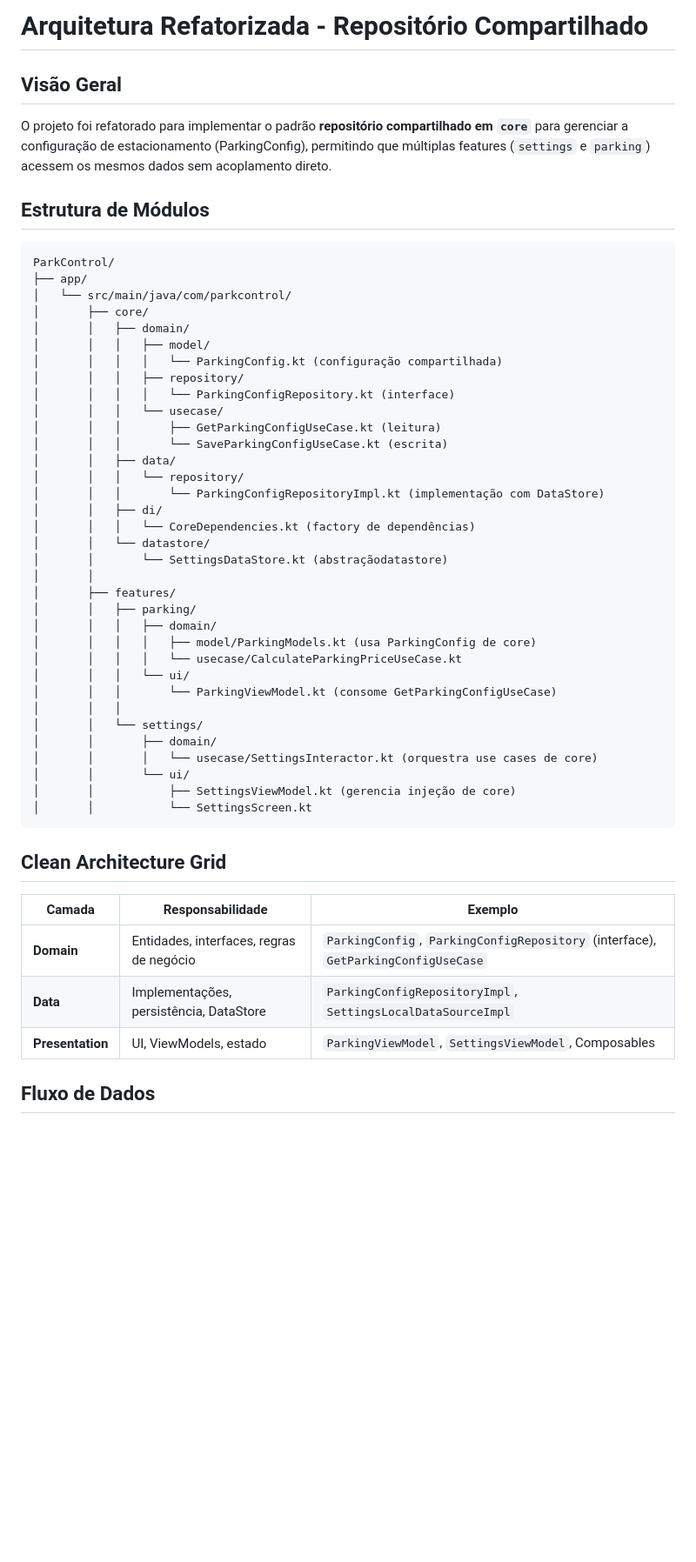
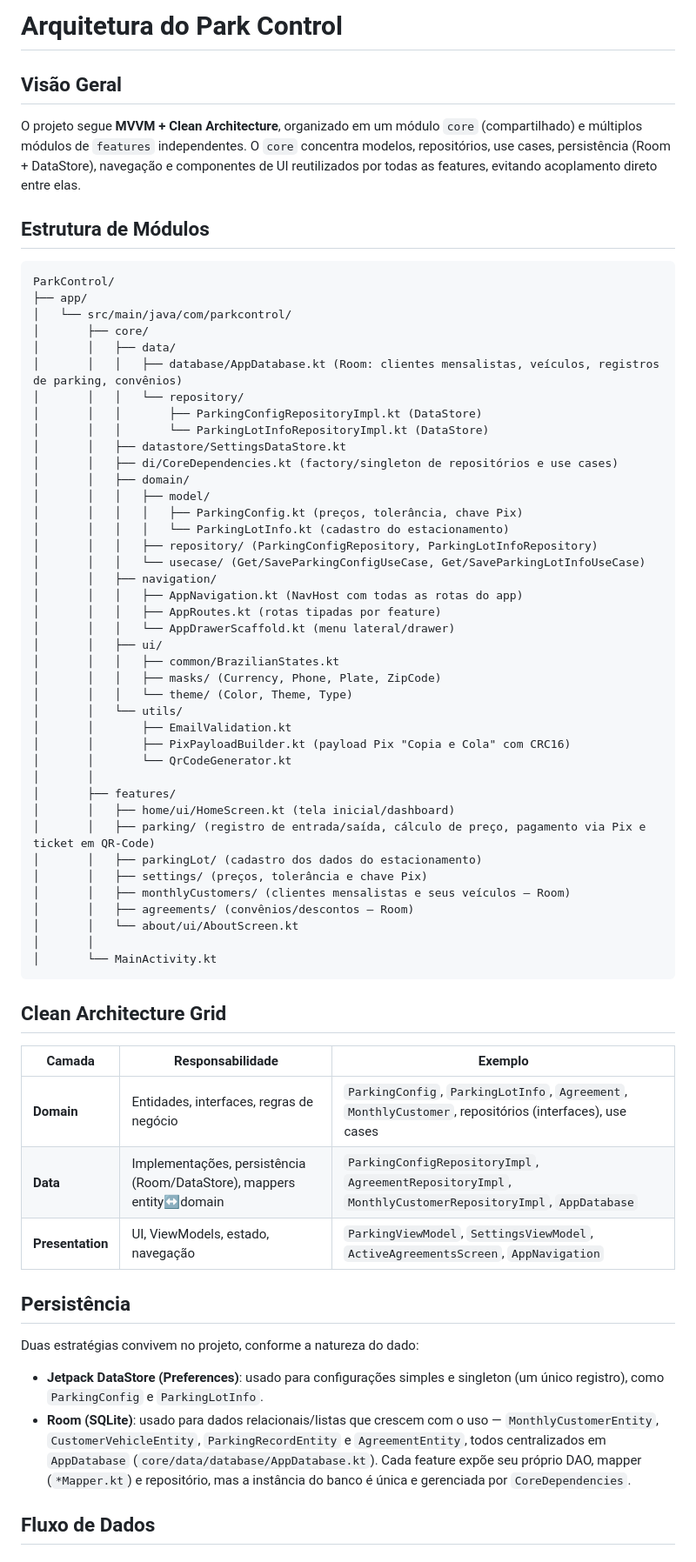
Before and after one commit to maikelsouza/park-control, a Markdown page: REFACTORING_ARCHITECTURE.md, the part around one of its changes. Shown at 87% size. GitHub-like rendering; blank space fills up the shorter version.

````diff
--- a/REFACTORING_ARCHITECTURE.md
+++ b/REFACTORING_ARCHITECTURE.md
@@ -1,8 +1,11 @@
-# Arquitetura Refatorizada - Repositório Compartilhado
+# Arquitetura do Park Control
 
 ## Visão Geral
 
-O projeto foi refatorado para implementar o padrão **repositório compartilhado em `core`** para gerenciar a configuração de estacionamento (ParkingConfig), permitindo que múltiplas features (`settings` e `parking`) acessem os mesmos dados sem acoplamento direto.
+O projeto segue **MVVM + Clean Architecture**, organizado em um módulo `core` (compartilhado) e múltiplos
+módulos de `features` independentes. O `core` concentra modelos, repositórios, use cases, persistência
+(Room + DataStore), navegação e componentes de UI reutilizados por todas as features, evitando acoplamento
+direto entre elas.
 
 ## Estrutura de Módulos
 
@@ -11,45 +14,62 @@ ParkControl/
 ├── app/
 │   └── src/main/java/com/parkcontrol/
 │       ├── core/
+│       │   ├── data/
+│       │   │   ├── database/AppDatabase.kt (Room: clientes mensalistas, veículos, registros de parking, convênios)
+│       │   │   └── repository/
+│       │   │       ├── ParkingConfigRepositoryImpl.kt (DataStore)
+│       │   │       └── ParkingLotInfoRepositoryImpl.kt (DataStore)
+│       │   ├── datastore/SettingsDataStore.kt
+│       │   ├── di/CoreDependencies.kt (factory/singleton de repositórios e use cases)
 │       │   ├── domain/
 │       │   │   ├── model/
-│       │   │   │   └── ParkingConfig.kt (configuração compartilhada)
-│       │   │   ├── repository/
-│       │   │   │   └── ParkingConfigRepository.kt (interface)
-│       │   │   └── usecase/
-│       │   │       ├── GetParkingConfigUseCase.kt (leitura)
-│       │   │       └── SaveParkingConfigUseCase.kt (escrita)
-│       │   ├── data/
-│       │   │   └── repository/
-│       │   │       └── ParkingConfigRepositoryImpl.kt (implementação com DataStore)
-│       │   ├── di/
-│       │   │   └── CoreDependencies.kt (factory de dependências)
-│       │   └── datastore/
-│       │       └── SettingsDataStore.kt (abstraçãodatastore)
+│       │   │   │   ├── ParkingConfig.kt (preços, tolerância, chave Pix)
+│       │   │   │   └── ParkingLotInfo.kt (cadastro do estacionamento)
+│       │   │   ├── repository/ (ParkingConfigRepository, ParkingLotInfoRepository)
+│       │   │   └── usecase/ (Get/SaveParkingConfigUseCase, Get/SaveParkingLotInfoUseCase)
+│       │   ├── navigation/
+│       │   │   ├── AppNavigation.kt (NavHost com todas as rotas do app)
+│       │   │   ├── AppRoutes.kt (rotas tipadas por feature)
+│       │   │   └── AppDrawerScaffold.kt (menu lateral/drawer)
+│       │   ├── ui/
+│       │   │   ├── common/BrazilianStates.kt
+│       │   │   ├── masks/ (Currency, Phone, Plate, ZipCode)
+│       │   │   └── theme/ (Color, Theme, Type)
+│       │   └── utils/
+│       │       ├── EmailValidation.kt
+│       │       ├── PixPayloadBuilder.kt (payload Pix "Copia e Cola" com CRC16)
+│       │       └── QrCodeGenerator.kt
 │       │
 │       ├── features/
-│       │   ├── parking/
-│       │   │   ├── domain/
-│       │   │   │   ├── model/ParkingModels.kt (usa ParkingConfig de core)
-│       │   │   │   └── usecase/CalculateParkingPriceUseCase.kt
-│       │   │   └── ui/
-│       │   │       └── ParkingViewModel.kt (consome GetParkingConfigUseCase)
-│       │   │
-│       │   └── settings/
-│       │       ├── domain/
-│       │       │   └── usecase/SettingsInteractor.kt (orquestra use cases de core)
-│       │       └── ui/
-│       │           ├── SettingsViewModel.kt (gerencia injeção de core)
-│       │           └── SettingsScreen.kt
+│       │   ├── home/ui/HomeScreen.kt (tela inicial/dashboard)
+│       │   ├── parking/ (registro de entrada/saída, cálculo de preço, pagamento via Pix e ticket em QR-Code)
+│       │   ├── parkingLot/ (cadastro dos dados do estacionamento)
+│       │   ├── settings/ (preços, tolerância e chave Pix)
+│       │   ├── monthlyCustomers/ (clientes mensalistas e seus veículos — Room)
+│       │   ├── agreements/ (convênios/descontos — Room)
+│       │   └── about/ui/AboutScreen.kt
+│       │
+│       └── MainActivity.kt
 ```
 
 ## Clean Architecture Grid
 
-| Camada | Responsabilidade | Exemplo |
-|--------|-----------------|---------|
-| **Domain** | Entidades, interfaces, regras de negócio | `ParkingConfig`, `ParkingConfigRepository` (interface), `GetParkingConfigUseCase` |
-| **Data** | Implementações, persistência, DataStore | `ParkingConfigRepositoryImpl`, `SettingsLocalDataSourceImpl` |
-| **Presentation** | UI, ViewModels, estado | `ParkingViewModel`, `SettingsViewModel`, Composables |
+| Camada           | Responsabilidade                                                      | Exemplo                                                                                                 |
+| ---------------- | ---------------------------------------------------------------------| -------------------------------------------------------------------------------------------------------|
+| **Domain**       | Entidades, interfaces, regras de negócio                              | `ParkingConfig`, `ParkingLotInfo`, `Agreement`, `MonthlyCustomer`, repositórios (interfaces), use cases |
+| **Data**         | Implementações, persistência (Room/DataStore), mappers entity↔domain  | `ParkingConfigRepositoryImpl`, `AgreementRepositoryImpl`, `MonthlyCustomerRepositoryImpl`, `AppDatabase` |
+| **Presentation** | UI, ViewModels, estado, navegação                                     | `ParkingViewModel`, `SettingsViewModel`, `ActiveAgreementsScreen`, `AppNavigation`                      |
+
+## Persistência
+
+Duas estratégias convivem no projeto, conforme a natureza do dado:
+
+- **Jetpack DataStore (Preferences)**: usado para configurações simples e singleton (um único registro),
+  como `ParkingConfig` e `ParkingLotInfo`.
+- **Room (SQLite)**: usado para dados relacionais/listas que crescem com o uso — `MonthlyCustomerEntity`,
+  `CustomerVehicleEntity`, `ParkingRecordEntity` e `AgreementEntity`, todos centralizados em `AppDatabase`
+  (`core/data/database/AppDatabase.kt`). Cada feature expõe seu próprio DAO, mapper (`*Mapper.kt`) e
+  repositório, mas a instância do banco é única e gerenciada por `CoreDependencies`.
 
 ## Fluxo de Dados
 
````
Also changed, not shown: other parts of REFACTORING_ARCHITECTURE.md (+108 -71 lines).
